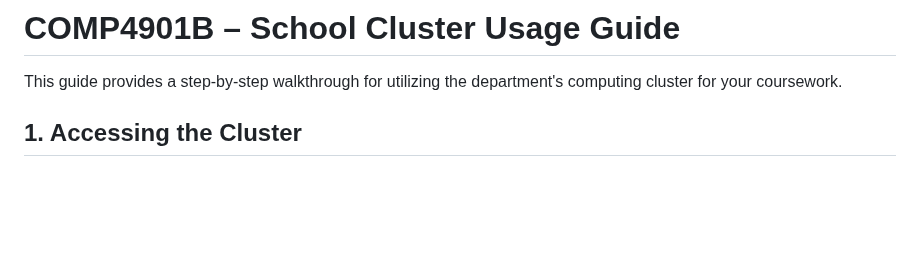
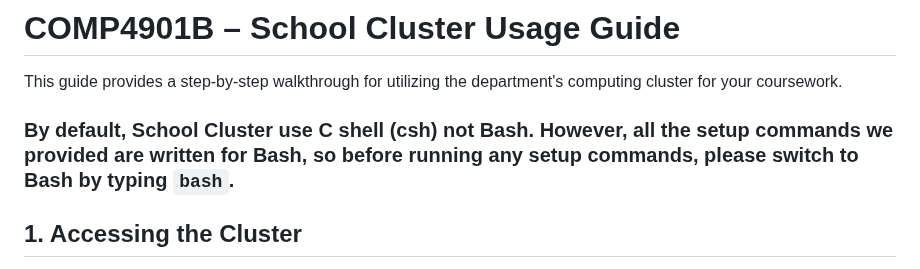
Before and after one commit to timho1047/COMP4901B-LLMs, a Markdown page: assignment2/school_cluster.md, the part around the change. GitHub-like rendering; blank space fills up the shorter version.

```diff
--- a/assignment2/school_cluster.md
+++ b/assignment2/school_cluster.md
@@ -1,6 +1,10 @@
 # COMP4901B – School Cluster Usage Guide
 
 This guide provides a step-by-step walkthrough for utilizing the department's computing cluster for your coursework.
+
+
+### By default, School Cluster use C shell (csh) not Bash. However, all the setup commands we provided are written for Bash, so before running any setup commands, please switch to Bash by typing `bash`.
+
 
 ## 1. Accessing the Cluster
 
```
